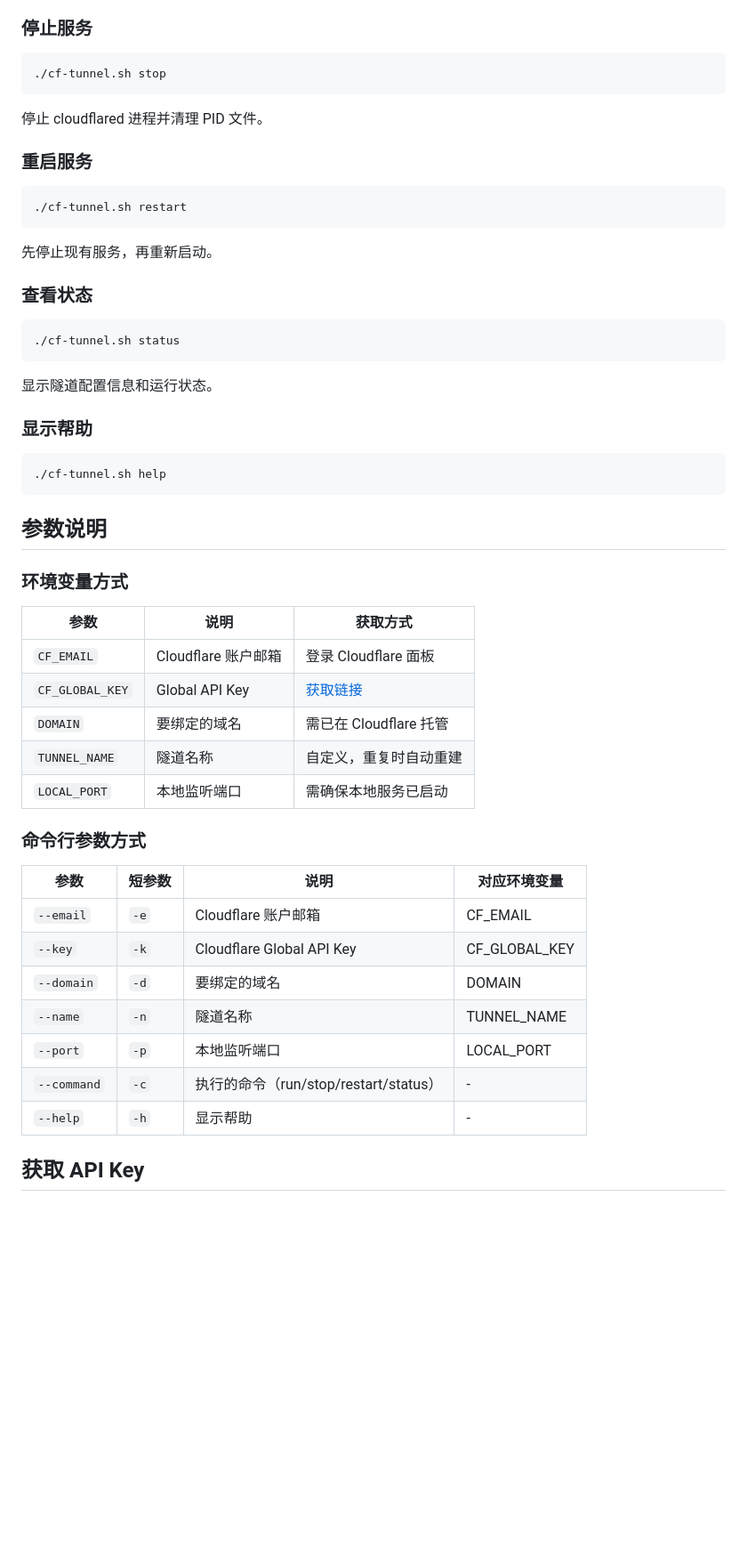
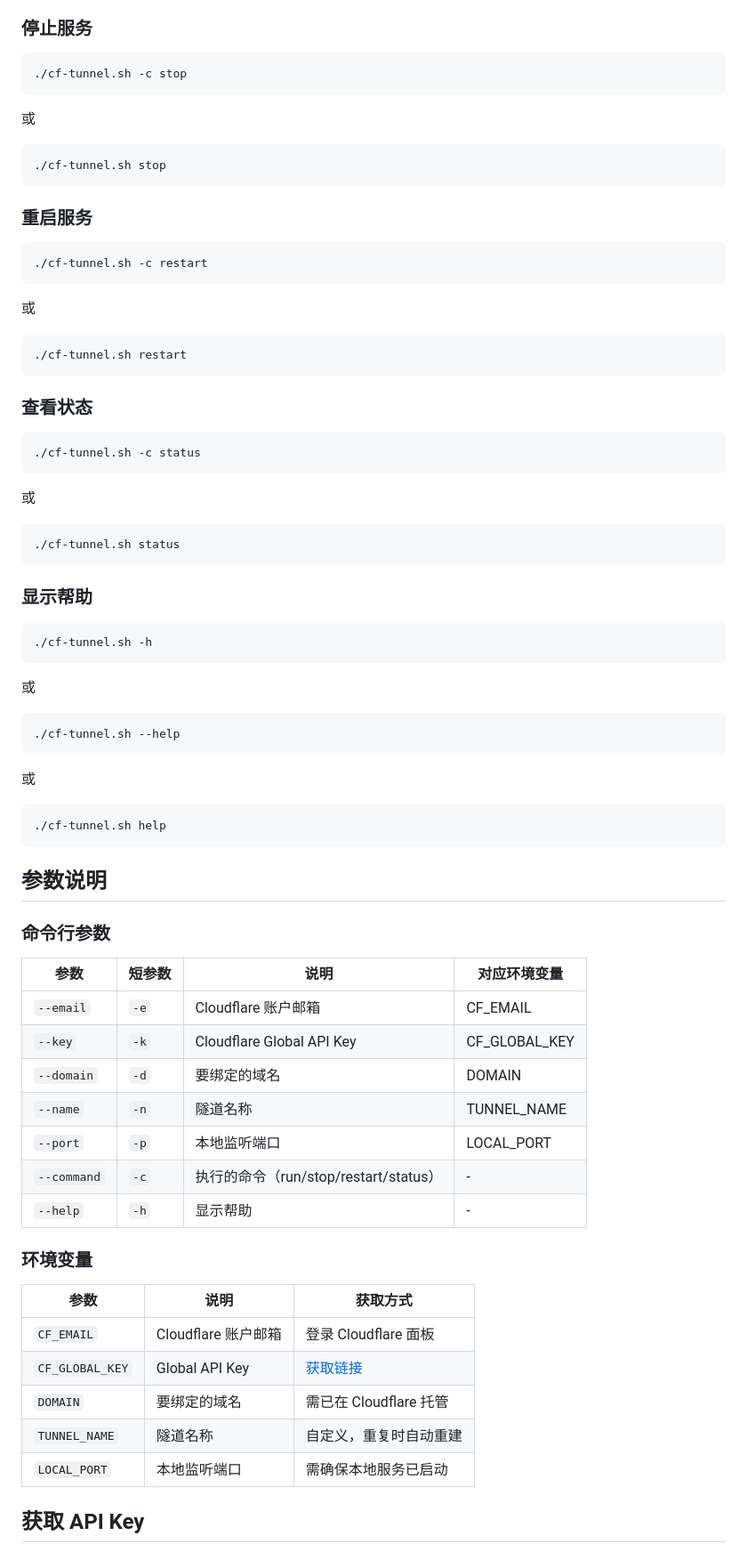
Before and after one commit to liwoyuandiane/001-note, a Markdown page: cloudflared-cf-tunnel/README.md, the part around one of its changes. Shown at 89% size. Drawn GitHub-style; blank space fills up the shorter version.

Commit message:
Update README for cloudflared-cf-tunnel usage

````diff
--- a/cloudflared-cf-tunnel/README.md
+++ b/cloudflared-cf-tunnel/README.md
@@ -80,28 +73,52 @@ export LOCAL_PORT="8080"
 ### 停止服务
 
 ```bash
+./cf-tunnel.sh -c stop
+```
+
+或
+
+```bash
 ./cf-tunnel.sh stop
 ```
 
-停止 cloudflared 进程并清理 PID 文件。
+### 重启服务
 
-### 重启服务
+```bash
+./cf-tunnel.sh -c restart
+```
+
+或
 
 ```bash
 ./cf-tunnel.sh restart
 ```
 
-先停止现有服务，再重新启动。
+### 查看状态
 
-### 查看状态
+```bash
+./cf-tunnel.sh -c status
+```
+
+或
 
 ```bash
 ./cf-tunnel.sh status
 ```
 
-显示隧道配置信息和运行状态。
+### 显示帮助
 
-### 显示帮助
+```bash
+./cf-tunnel.sh -h
+```
+
+或
+
+```bash
+./cf-tunnel.sh --help
+```
+
+或
 
 ```bash
 ./cf-tunnel.sh help
@@ -109,17 +126,7 @@ export LOCAL_PORT="8080"
 
 ## 参数说明
 
-### 环境变量方式
-
-| 参数 | 说明 | 获取方式 |
-|------|------|----------|
-| `CF_EMAIL` | Cloudflare 账户邮箱 | 登录 Cloudflare 面板 |
-| `CF_GLOBAL_KEY` | Global API Key | [获取链接](https://dash.cloudflare.com/profile/api-tokens) |
-| `DOMAIN` | 要绑定的域名 | 需已在 Cloudflare 托管 |
-| `TUNNEL_NAME` | 隧道名称 | 自定义，重复时自动重建 |
-| `LOCAL_PORT` | 本地监听端口 | 需确保本地服务已启动 |
-
-### 命令行参数方式
+### 命令行参数
 
 | 参数 | 短参数 | 说明 | 对应环境变量 |
 |------|--------|------|--------------|
@@ -131,6 +138,16 @@ export LOCAL_PORT="8080"
 | `--command` | `-c` | 执行的命令（run/stop/restart/status） | - |
 | `--help` | `-h` | 显示帮助 | - |
 
+### 环境变量
+
+| 参数 | 说明 | 获取方式 |
+|------|------|----------|
+| `CF_EMAIL` | Cloudflare 账户邮箱 | 登录 Cloudflare 面板 |
+| `CF_GLOBAL_KEY` | Global API Key | [获取链接](https://dash.cloudflare.com/profile/api-tokens) |
+| `DOMAIN` | 要绑定的域名 | 需已在 Cloudflare 托管 |
+| `TUNNEL_NAME` | 隧道名称 | 自定义，重复时自动重建 |
+| `LOCAL_PORT` | 本地监听端口 | 需确保本地服务已启动 |
+
 ## 获取 API Key
 
 1. 登录 [Cloudflare Dashboard](https://dash.cloudflare.com)
````
Also changed, not shown: other parts of cloudflared-cf-tunnel/README.md (+37 -55 lines).
